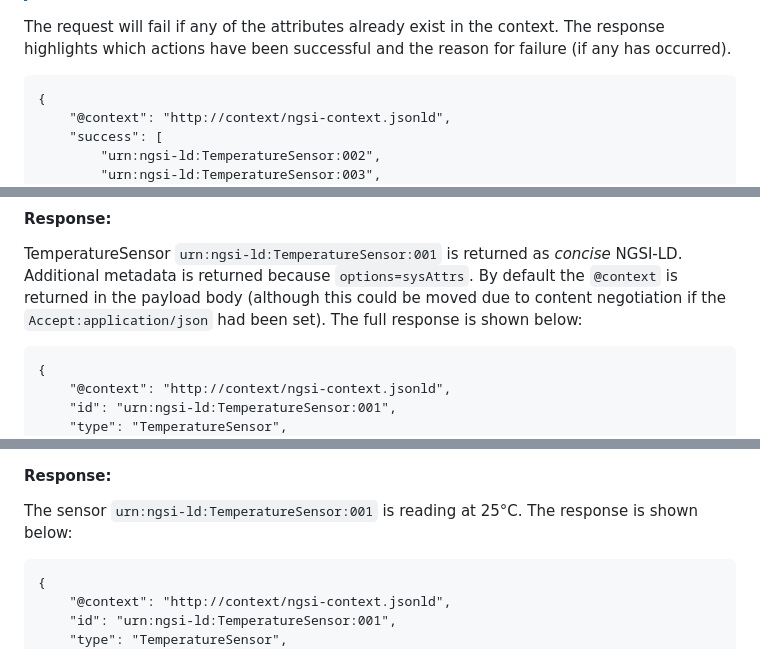
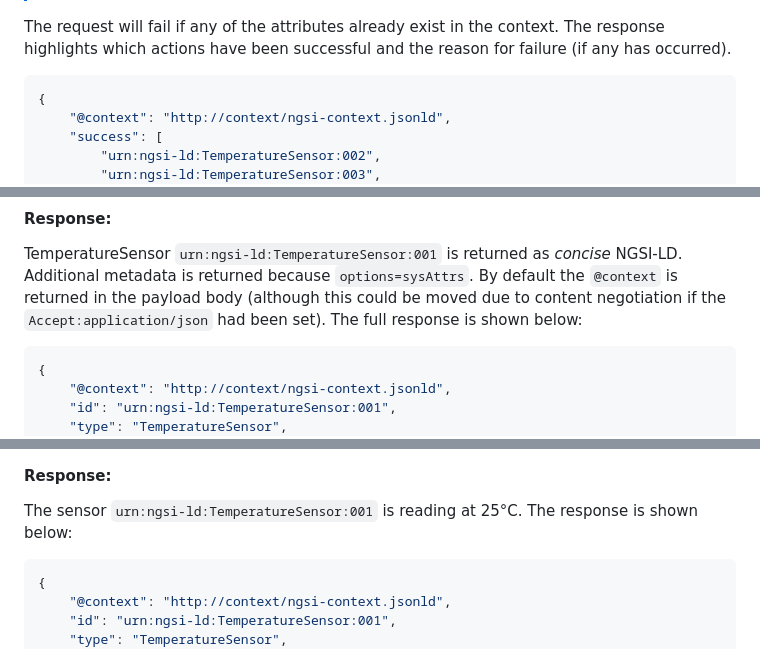
Before and after one commit to FIWARE/tutorials.Concise-Format, a Markdown page: README.md, 3 parts joined by grey strips. Drawn GitHub-style.

````diff
--- a/README.md
+++ b/README.md
@@ -471,7 +471,7 @@ not maintained.
 The request will fail if any of the attributes already exist in the context. The response highlights which actions have
 been successful and the reason for failure (if any has occurred).
 
-```jsonld
+```json
 {
     "@context": "http://context/ngsi-context.jsonld",
     "success": [
@@ -557,7 +557,7 @@ TemperatureSensor `urn:ngsi-ld:TemperatureSensor:001` is returned as _concise_ N
 because `options=sysAttrs`. By default the `@context` is returned in the payload body (although this could be moved due
 to content negotiation if the `Accept:application/json` had been set). The full response is shown below:
 
-```jsonld
+```json
 {
     "@context": "http://context/ngsi-context.jsonld",
     "id": "urn:ngsi-ld:TemperatureSensor:001",
@@ -609,7 +609,7 @@ curl -G -iX GET 'http://localhost:1026/ngsi-ld/v1/entities/urn:ngsi-ld:Temperatu
 
 The sensor `urn:ngsi-ld:TemperatureSensor:001` is reading at 25°C. The response is shown below:
 
-```jsonld
+```json
 {
     "@context": "http://context/ngsi-context.jsonld",
     "id": "urn:ngsi-ld:TemperatureSensor:001",
````
Also changed, not shown: other parts of README.md (+2 -2 lines), README.ja.md (+5 -5 lines).
